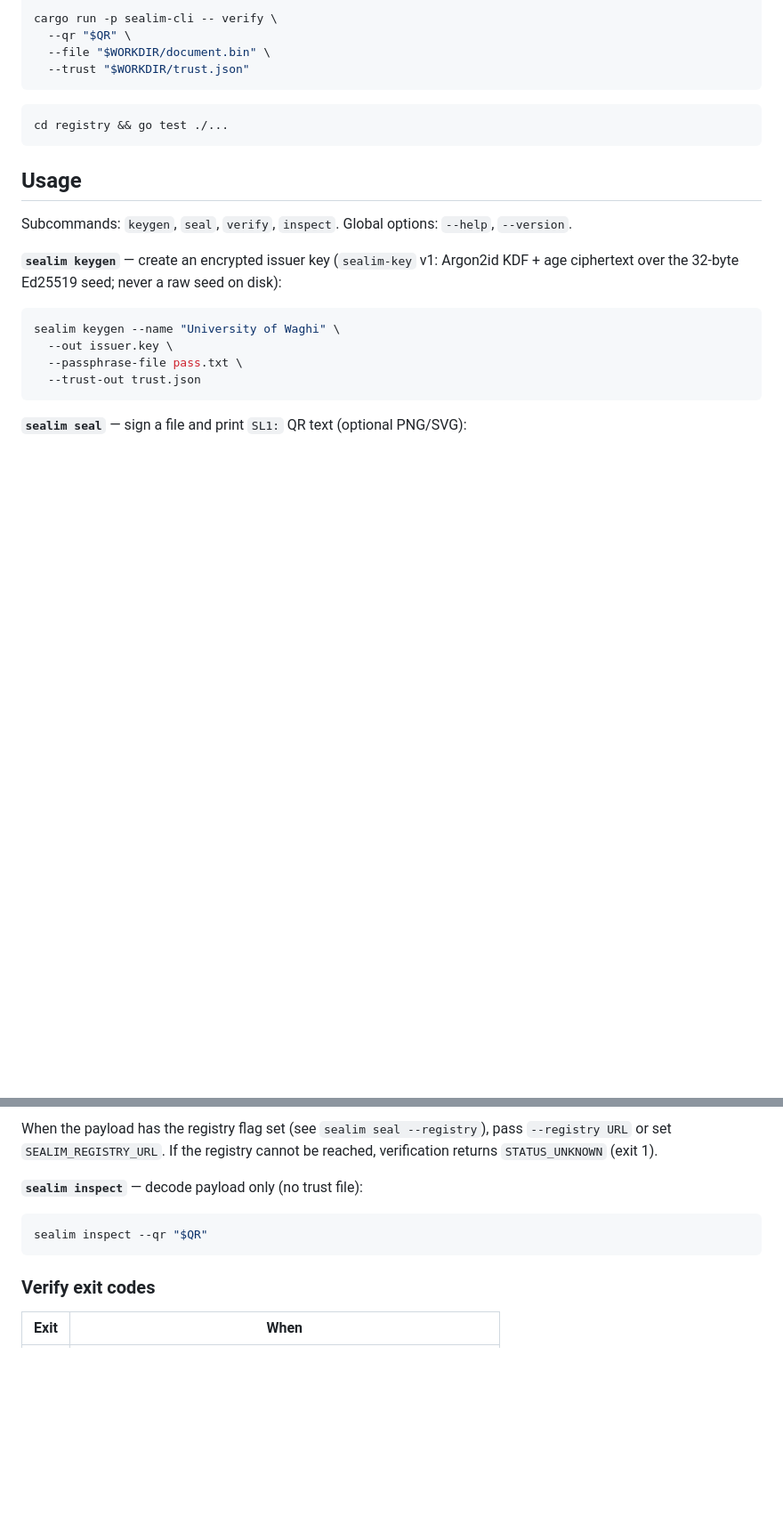
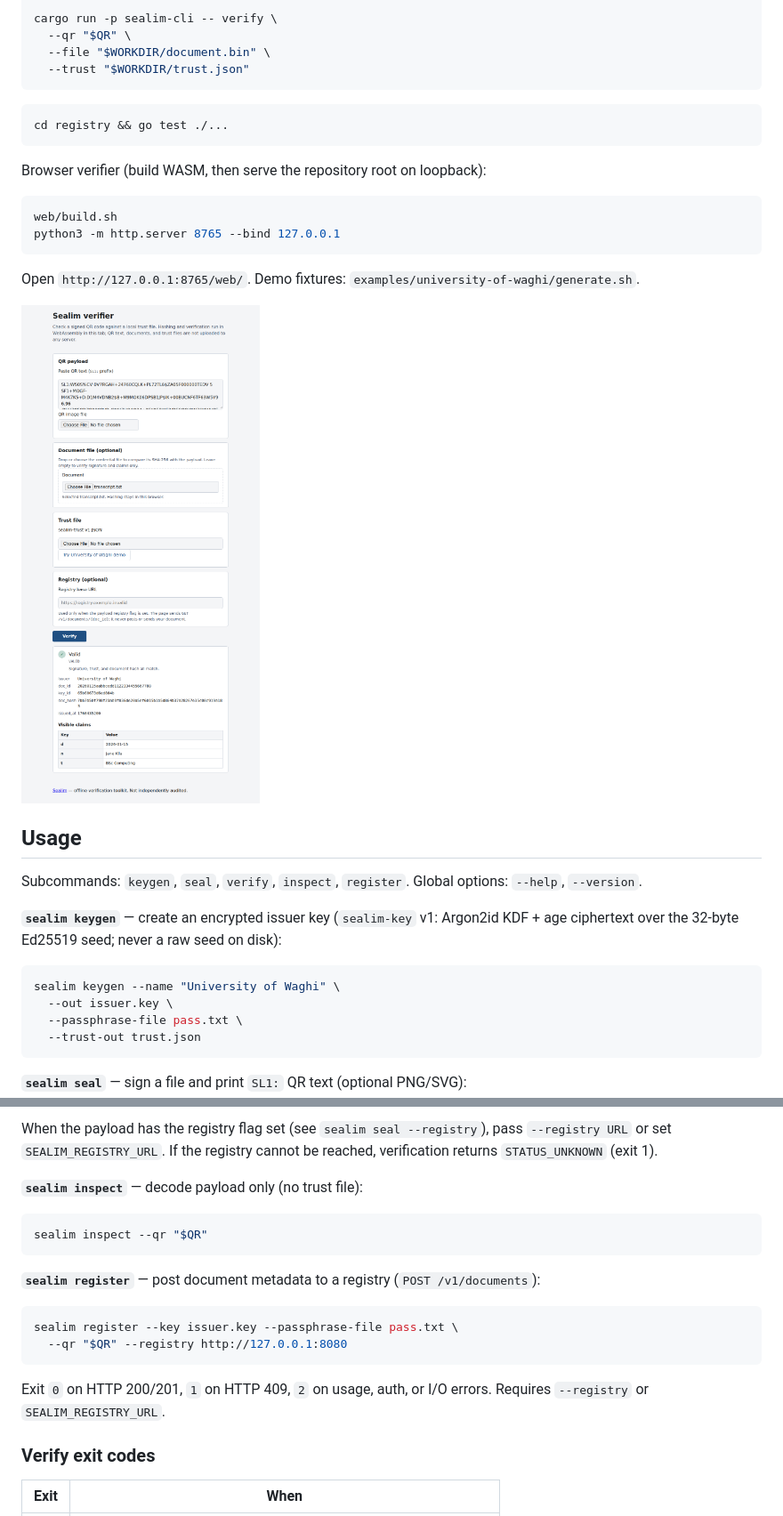
Before and after one commit to Emmanue707/sealim, a Markdown page: README.md, 2 parts joined by grey strips. Shown at 89% size. Drawn GitHub-style; pictures changed too: docs/web-verifier.png (added); blank space fills up the shorter version.

````diff
--- a/README.md
+++ b/README.md
@@ -57,9 +58,20 @@ cargo run -p sealim-cli -- verify \
 cd registry && go test ./...
 ```
 
+Browser verifier (build WASM, then serve the repository root on loopback):
+
+```bash
+web/build.sh
+python3 -m http.server 8765 --bind 127.0.0.1
+```
+
+Open `http://127.0.0.1:8765/web/`. Demo fixtures: `examples/university-of-waghi/generate.sh`.
+
+![Browser verifier showing a valid University of Waghi demo transcript](docs/web-verifier.png)
+
 ## Usage
 
-Subcommands: `keygen`, `seal`, `verify`, `inspect`. Global options: `--help`, `--version`.
+Subcommands: `keygen`, `seal`, `verify`, `inspect`, `register`. Global options: `--help`, `--version`.
 
 **`sealim keygen`** — create an encrypted issuer key (`sealim-key` v1: Argon2id KDF + age ciphertext over the 32-byte Ed25519 seed; never a raw seed on disk):
 
@@ -96,6 +108,15 @@ When the payload has the registry flag set (see `sealim seal --registry`), pass
 sealim inspect --qr "$QR"
 ```
 
+**`sealim register`** — post document metadata to a registry (`POST /v1/documents`):
+
+```bash
+sealim register --key issuer.key --passphrase-file pass.txt \
+  --qr "$QR" --registry http://127.0.0.1:8080
+```
+
+Exit `0` on HTTP 200/201, `1` on HTTP 409, `2` on usage, auth, or I/O errors. Requires `--registry` or `SEALIM_REGISTRY_URL`.
+
 ### Verify exit codes
 
 | Exit | When |
````
Also changed, not shown: other parts of README.md (+4 -1 lines).
